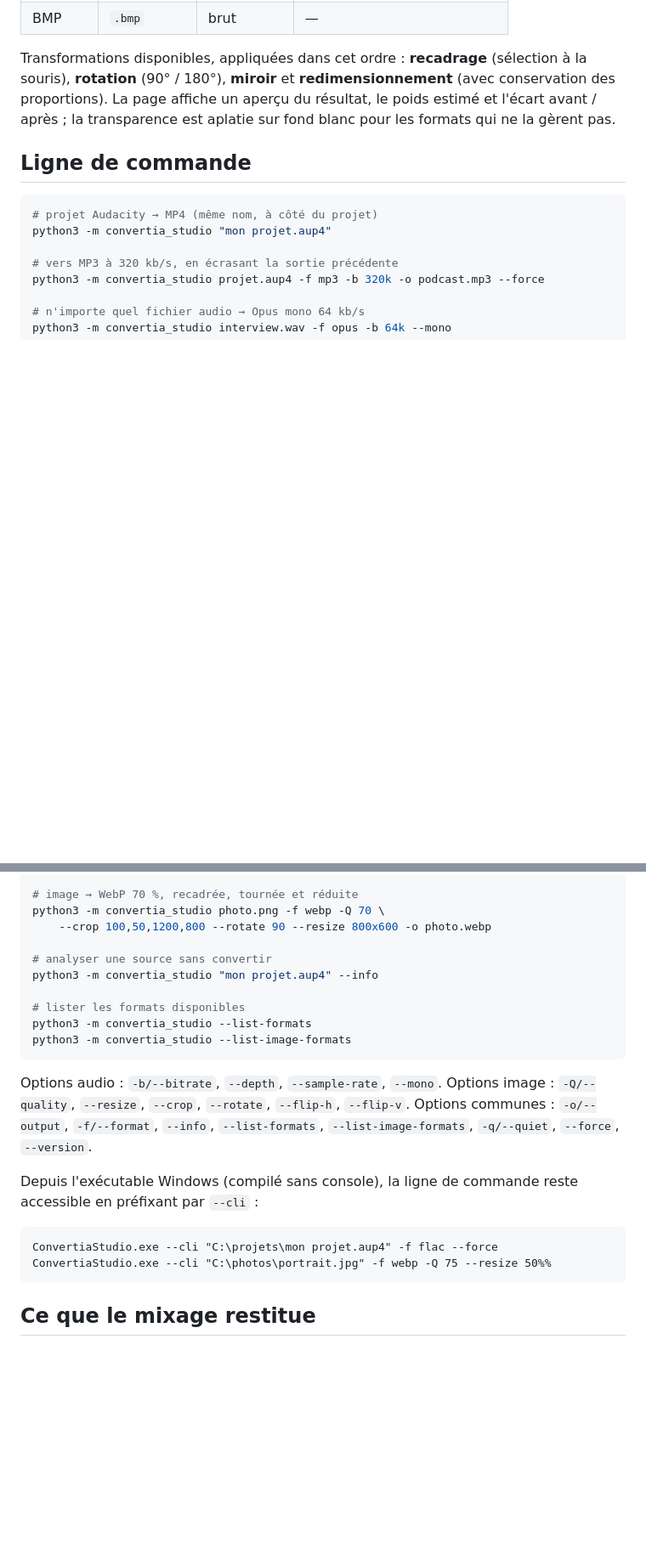
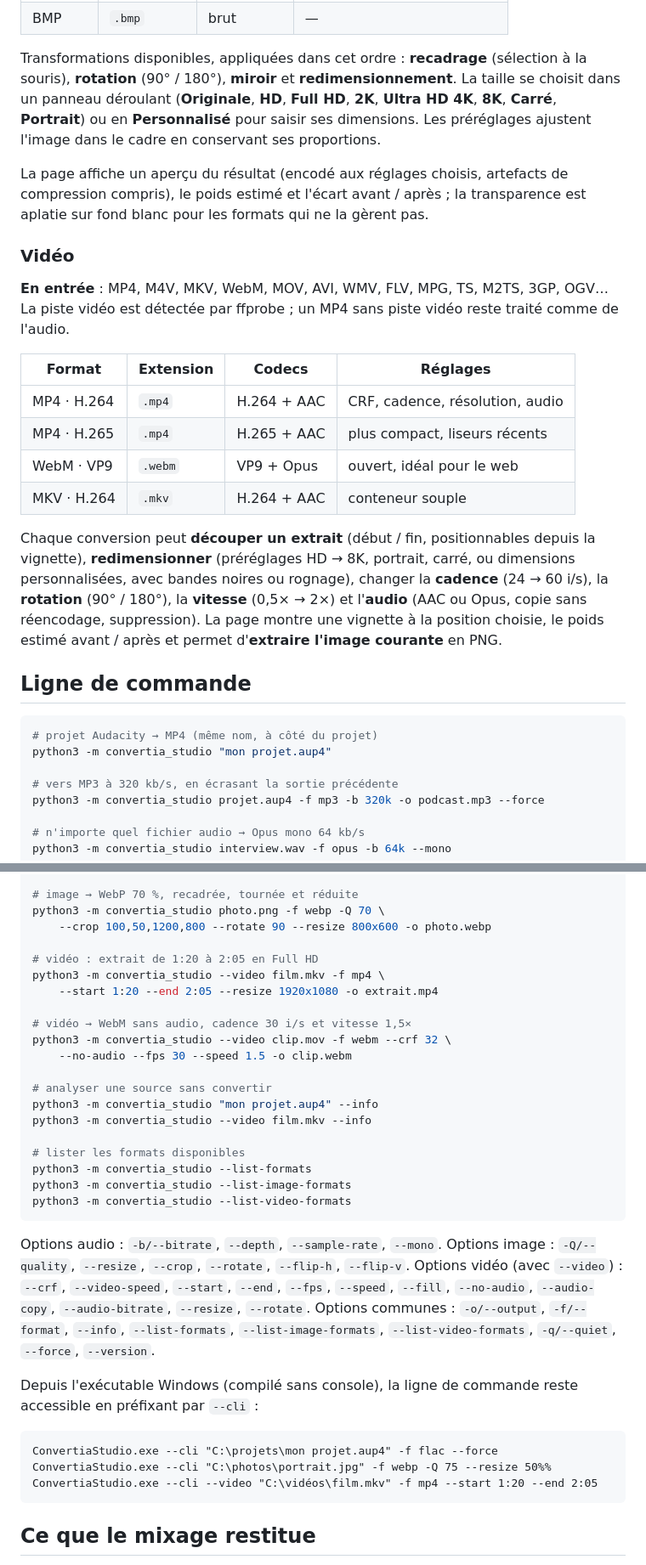
Before and after one commit to bastlas/convertia-studio, a Markdown page: README.md, 2 parts joined by grey strips. Shown at 85% size. Rendered like a GitHub page; blank space fills up the shorter version.

````diff
--- a/README.md
+++ b/README.md
@@ -89,9 +89,35 @@ la première image d'un GIF ou d'un WebP animé est conservée.
 
 Transformations disponibles, appliquées dans cet ordre : **recadrage**
 (sélection à la souris), **rotation** (90° / 180°), **miroir** et
-**redimensionnement** (avec conservation des proportions). La page affiche un
-aperçu du résultat, le poids estimé et l'écart avant / après ; la transparence
-est aplatie sur fond blanc pour les formats qui ne la gèrent pas.
+**redimensionnement**. La taille se choisit dans un panneau déroulant
+(**Originale**, **HD**, **Full HD**, **2K**, **Ultra HD 4K**, **8K**,
+**Carré**, **Portrait**) ou en **Personnalisé** pour saisir ses dimensions.
+Les préréglages ajustent l'image dans le cadre en conservant ses proportions.
+
+La page affiche un aperçu du résultat (encodé aux réglages choisis, artefacts
+de compression compris), le poids estimé et l'écart avant / après ; la
+transparence est aplatie sur fond blanc pour les formats qui ne la gèrent pas.
+
+### Vidéo
+
+**En entrée** : MP4, M4V, MKV, WebM, MOV, AVI, WMV, FLV, MPG, TS, M2TS, 3GP,
+OGV… La piste vidéo est détectée par ffprobe ; un MP4 sans piste vidéo reste
+traité comme de l'audio.
+
+| Format | Extension | Codecs | Réglages |
+| --- | --- | --- | --- |
+| MP4 · H.264 | `.mp4` | H.264 + AAC | CRF, cadence, résolution, audio |
+| MP4 · H.265 | `.mp4` | H.265 + AAC | plus compact, liseurs récents |
+| WebM · VP9 | `.webm` | VP9 + Opus | ouvert, idéal pour le web |
+| MKV · H.264 | `.mkv` | H.264 + AAC | conteneur souple |
+
+Chaque conversion peut **découper un extrait** (début / fin, positionnables
+depuis la vignette), **redimensionner** (préréglages HD → 8K, portrait, carré,
+ou dimensions personnalisées, avec bandes noires ou rognage), changer la
+**cadence** (24 → 60 i/s), la **rotation** (90° / 180°), la **vitesse**
+(0,5× → 2×) et l'**audio** (AAC ou Opus, copie sans réencodage, suppression).
+La page montre une vignette à la position choisie, le poids estimé avant /
+après et permet d'**extraire l'image courante** en PNG.
 
 ## Ligne de commande
 
@@ -109,18 +135,33 @@ python3 -m convertia_studio interview.wav -f opus -b 64k --mono
 python3 -m convertia_studio photo.png -f webp -Q 70 \
     --crop 100,50,1200,800 --rotate 90 --resize 800x600 -o photo.webp
 
+# vidéo : extrait de 1:20 à 2:05 en Full HD
+python3 -m convertia_studio --video film.mkv -f mp4 \
+    --start 1:20 --end 2:05 --resize 1920x1080 -o extrait.mp4
+
+# vidéo → WebM sans audio, cadence 30 i/s et vitesse 1,5×
+python3 -m convertia_studio --video clip.mov -f webm --crf 32 \
+    --no-audio --fps 30 --speed 1.5 -o clip.webm
+
 # analyser une source sans convertir
 python3 -m convertia_studio "mon projet.aup4" --info
+python3 -m convertia_studio --video film.mkv --info
 
 # lister les formats disponibles
 python3 -m convertia_studio --list-formats
 python3 -m convertia_studio --list-image-formats
+python3 -m convertia_studio --list-video-formats
 ```
 
 Options audio : `-b/--bitrate`, `--depth`, `--sample-rate`, `--mono`.
 Options image : `-Q/--quality`, `--resize`, `--crop`, `--rotate`, `--flip-h`,
-`--flip-v`. Options communes : `-o/--output`, `-f/--format`, `--info`,
-`--list-formats`, `--list-image-formats`, `-q/--quiet`, `--force`, `--version`.
+`--flip-v`.
+Options vidéo (avec `--video`) : `--crf`, `--video-speed`, `--start`, `--end`,
+`--fps`, `--speed`, `--fill`, `--no-audio`, `--audio-copy`,
+`--audio-bitrate`, `--resize`, `--rotate`.
+Options communes : `-o/--output`, `-f/--format`, `--info`, `--list-formats`,
+`--list-image-formats`, `--list-video-formats`, `-q/--quiet`, `--force`,
+`--version`.
 
 Depuis l'exécutable Windows (compilé sans console), la ligne de commande reste
 accessible en préfixant par `--cli` :
@@ -128,6 +169,7 @@ accessible en préfixant par `--cli` :
 ```bat
 ConvertiaStudio.exe --cli "C:\projets\mon projet.aup4" -f flac --force
 ConvertiaStudio.exe --cli "C:\photos\portrait.jpg" -f webp -Q 75 --resize 50%%
+ConvertiaStudio.exe --cli --video "C:\vidéos\film.mkv" -f mp4 --start 1:20 --end 2:05
 ```
 
 ## Ce que le mixage restitue
````
Also changed, not shown: other parts of README.md (+35 -14 lines), CHANGELOG.md (+21 -0 lines), docs/apercu-image.png, docs/apercu-video.png, 15 other files.
